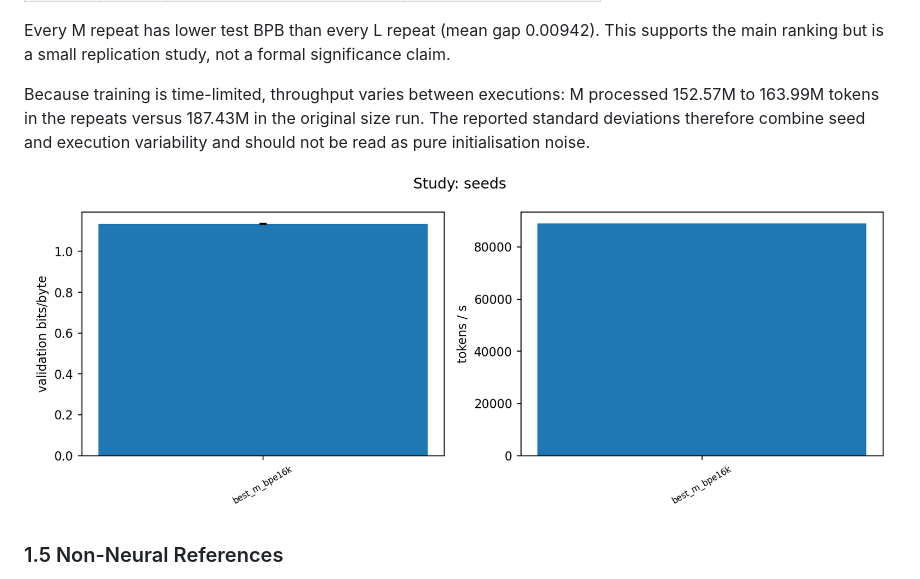
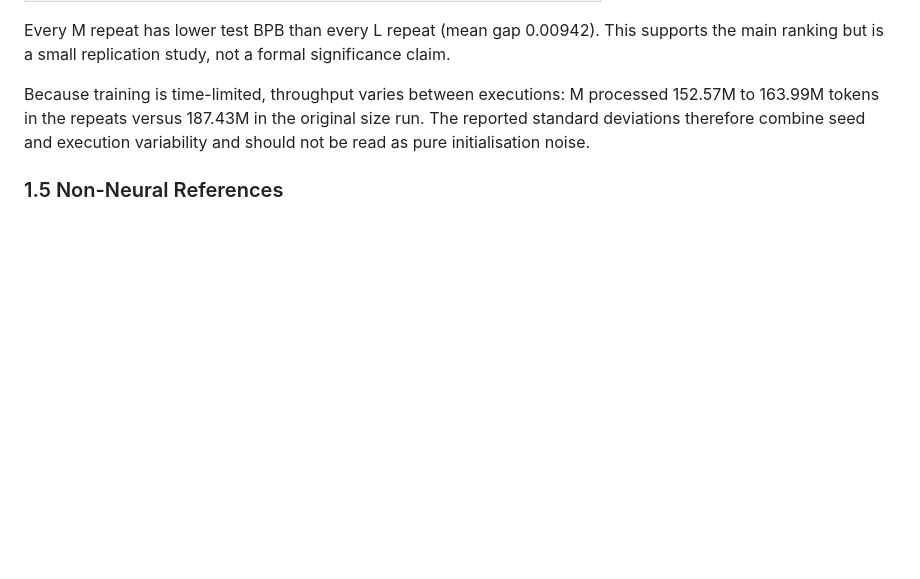
Before and after one commit to Alutare/DSA4212_Group_10_Assignment, a Markdown page: README.md, the part around the change. GitHub-like rendering; blank space fills up the shorter version.

```diff
--- a/README.md
+++ b/README.md
@@ -84,8 +84,6 @@ M and L were each repeated with seeds 1337, 1338, and 1339.
 Every M repeat has lower test BPB than every L repeat (mean gap 0.00942). This supports the main ranking but is a small replication study, not a formal significance claim.
 
 Because training is time-limited, throughput varies between executions: M processed 152.57M to 163.99M tokens in the repeats versus 187.43M in the original size run. The reported standard deviations therefore combine seed and execution variability and should not be read as pure initialisation noise.
-
-![Seed Robustness](results/figures/seeds_summary.png)
 
 ### 1.5 Non-Neural References
 
```
